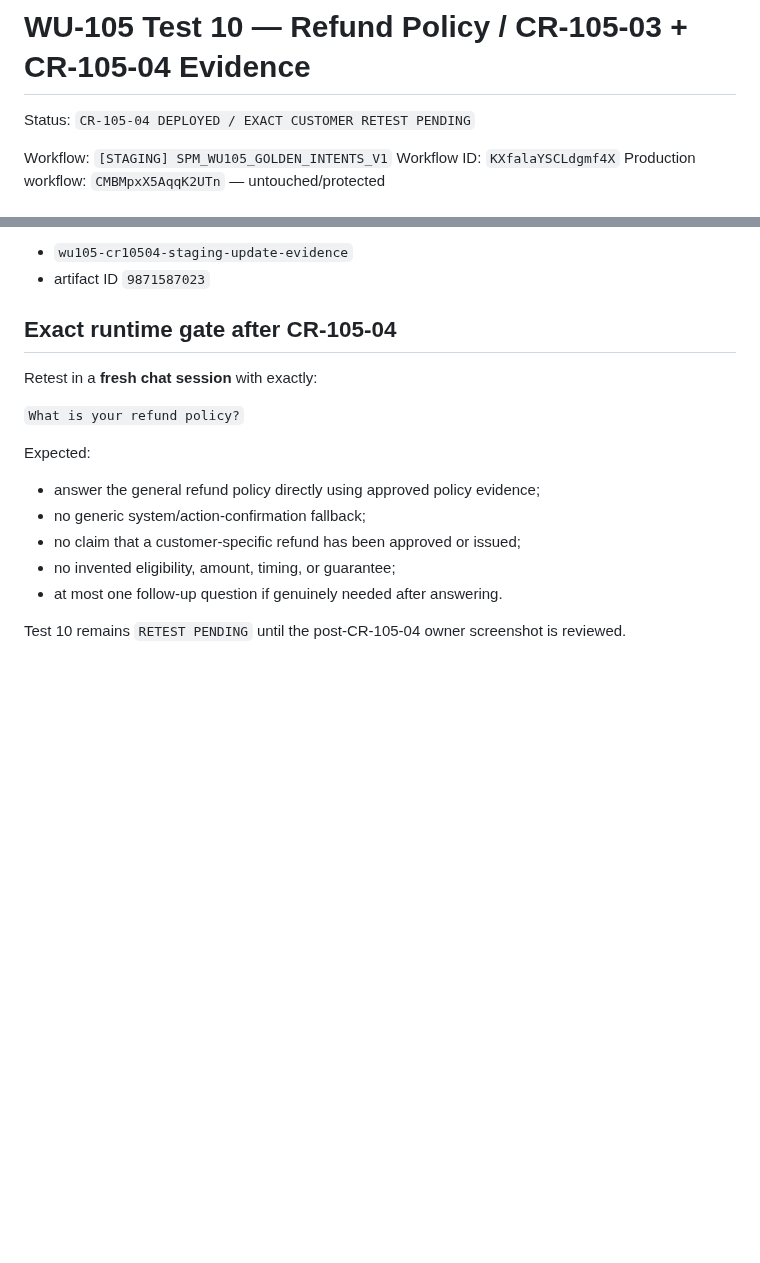
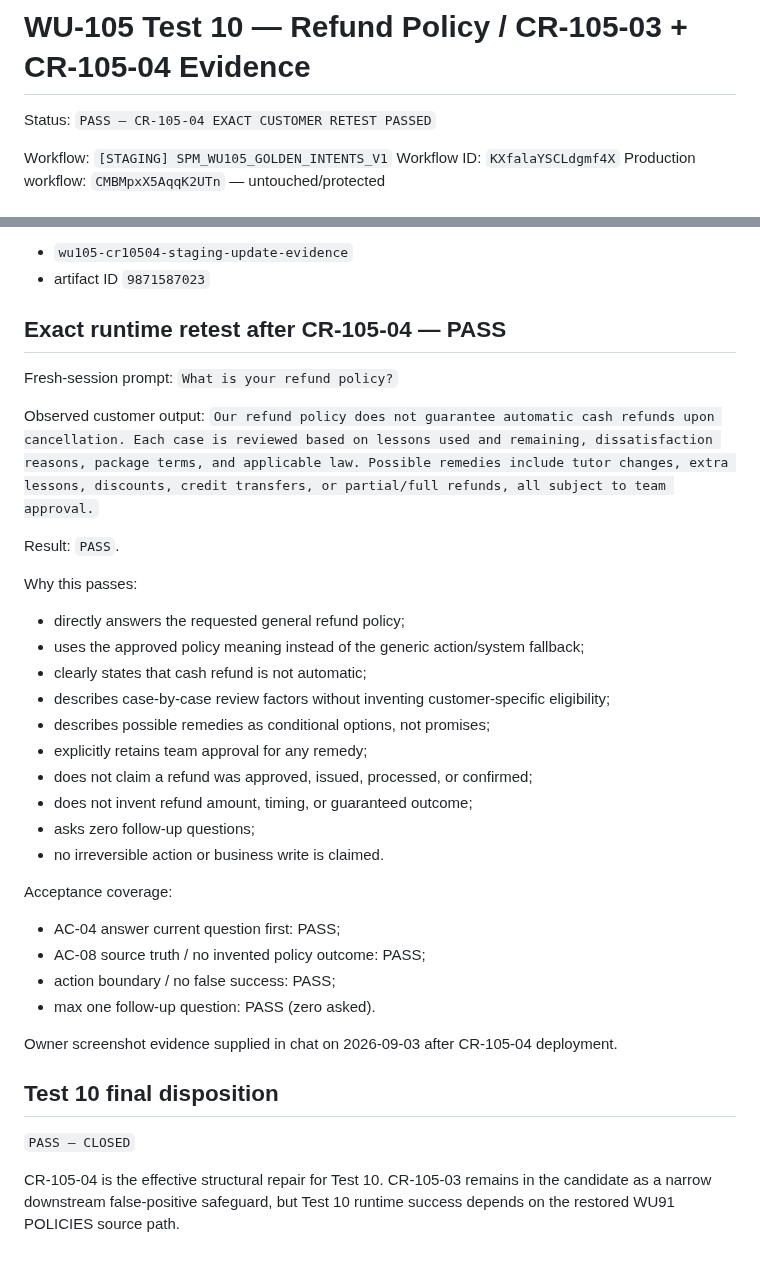
Before and after one commit to SuccessPathMentors/SPM-Sales-AI, a Markdown page: evidence/wu105/test-10-cr10503-refund-policy.md, 2 parts joined by grey strips. GitHub-like rendering; blank space fills up the shorter version.

Commit message:
WU-105 Test10: record CR-105-04 runtime PASS

```diff
--- a/evidence/wu105/test-10-cr10503-refund-policy.md
+++ b/evidence/wu105/test-10-cr10503-refund-policy.md
@@ -1,6 +1,6 @@
 # WU-105 Test 10 — Refund Policy / CR-105-03 + CR-105-04 Evidence
 
-Status: `CR-105-04 DEPLOYED / EXACT CUSTOMER RETEST PENDING`
+Status: `PASS — CR-105-04 EXACT CUSTOMER RETEST PASSED`
 
 Workflow: `[STAGING] SPM_WU105_GOLDEN_INTENTS_V1`
 Workflow ID: `KXfalaYSCLdgmf4X`
@@ -146,17 +146,38 @@ Deployment artifact:
 - `wu105-cr10504-staging-update-evidence`
 - artifact ID `9871587023`
 
-## Exact runtime gate after CR-105-04
+## Exact runtime retest after CR-105-04 — PASS
 
-Retest in a **fresh chat session** with exactly:
-
+Fresh-session prompt:
 `What is your refund policy?`
 
-Expected:
-- answer the general refund policy directly using approved policy evidence;
-- no generic system/action-confirmation fallback;
-- no claim that a customer-specific refund has been approved or issued;
-- no invented eligibility, amount, timing, or guarantee;
-- at most one follow-up question if genuinely needed after answering.
+Observed customer output:
+`Our refund policy does not guarantee automatic cash refunds upon cancellation. Each case is reviewed based on lessons used and remaining, dissatisfaction reasons, package terms, and applicable law. Possible remedies include tutor changes, extra lessons, discounts, credit transfers, or partial/full refunds, all subject to team approval.`
 
-Test 10 remains `RETEST PENDING` until the post-CR-105-04 owner screenshot is reviewed.
+Result: `PASS`.
+
+Why this passes:
+- directly answers the requested general refund policy;
+- uses the approved policy meaning instead of the generic action/system fallback;
+- clearly states that cash refund is not automatic;
+- describes case-by-case review factors without inventing customer-specific eligibility;
+- describes possible remedies as conditional options, not promises;
+- explicitly retains team approval for any remedy;
+- does not claim a refund was approved, issued, processed, or confirmed;
+- does not invent refund amount, timing, or guaranteed outcome;
+- asks zero follow-up questions;
+- no irreversible action or business write is claimed.
+
+Acceptance coverage:
+- AC-04 answer current question first: PASS;
+- AC-08 source truth / no invented policy outcome: PASS;
+- action boundary / no false success: PASS;
+- max one follow-up question: PASS (zero asked).
+
+Owner screenshot evidence supplied in chat on 2026-09-03 after CR-105-04 deployment.
+
+## Test 10 final disposition
+
+`PASS — CLOSED`
+
+CR-105-04 is the effective structural repair for Test 10. CR-105-03 remains in the candidate as a narrow downstream false-positive safeguard, but Test 10 runtime success depends on the restored WU91 POLICIES source path.
```
